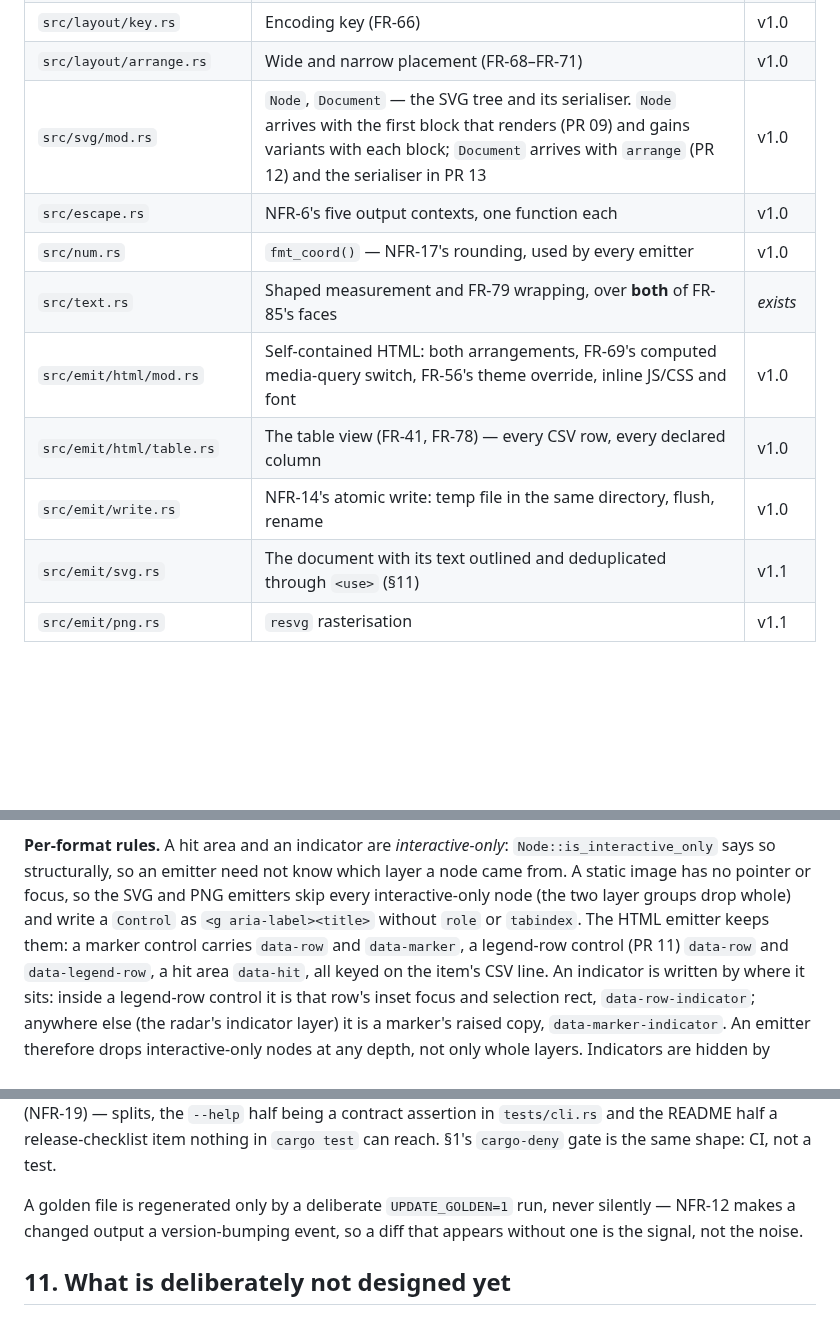
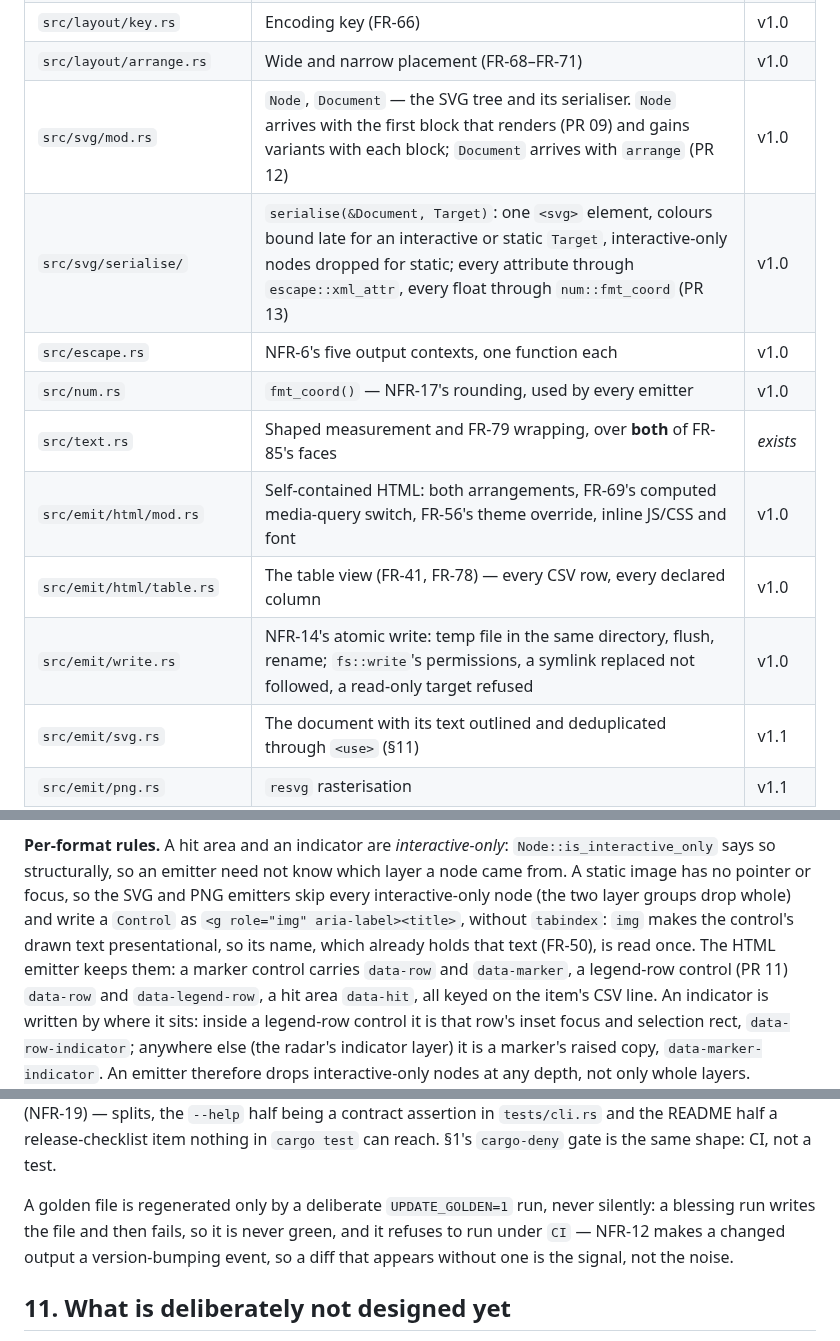
Before and after one commit to evensolberg/radargen, a Markdown page: docs/design/architecture.md, 3 parts joined by grey strips. Drawn GitHub-style; blank space fills up the shorter version.

Commit message:
docs(architecture): the serialiser as built
Static controls are role=img, read once; the module table lists
svg/serialise and write_atomic's guarantees; a golden-blessing run
fails and is refused under CI.

Co-Authored-By: Claude Opus 5.5 (1M context) <noreply@anthropic.com>

```diff
--- a/docs/design/architecture.md
+++ b/docs/design/architecture.md
@@ -146,13 +146,14 @@ declarations only and are not listed.
 | `src/layout/legend/` (`mod.rs`, `layout.rs`) | Legend block (FR-35, FR-74, FR-75) | v1.0 |
 | `src/layout/key.rs` | Encoding key (FR-66) | v1.0 |
 | `src/layout/arrange.rs` | Wide and narrow placement (FR-68–FR-71) | v1.0 |
-| `src/svg/mod.rs` | `Node`, `Document` — the SVG tree and its serialiser. `Node` arrives with the first block that renders (PR 09) and gains variants with each block; `Document` arrives with `arrange` (PR 12) and the serialiser in PR 13 | v1.0 |
+| `src/svg/mod.rs` | `Node`, `Document` — the SVG tree and its serialiser. `Node` arrives with the first block that renders (PR 09) and gains variants with each block; `Document` arrives with `arrange` (PR 12) | v1.0 |
+| `src/svg/serialise/` | `serialise(&Document, Target)`: one `<svg>` element, colours bound late for an interactive or static `Target`, interactive-only nodes dropped for static; every attribute through `escape::xml_attr`, every float through `num::fmt_coord` (PR 13) | v1.0 |
 | `src/escape.rs` | NFR-6's five output contexts, one function each | v1.0 |
 | `src/num.rs` | `fmt_coord()` — NFR-17's rounding, used by every emitter | v1.0 |
 | `src/text.rs` | Shaped measurement and FR-79 wrapping, over **both** of FR-85's faces | *exists* |
 | `src/emit/html/mod.rs` | Self-contained HTML: both arrangements, FR-69's computed media-query switch, FR-56's theme override, inline JS/CSS and font | v1.0 |
 | `src/emit/html/table.rs` | The table view (FR-41, FR-78) — every CSV row, every declared column | v1.0 |
-| `src/emit/write.rs` | NFR-14's atomic write: temp file in the same directory, flush, rename | v1.0 |
+| `src/emit/write.rs` | NFR-14's atomic write: temp file in the same directory, flush, rename; `fs::write`'s permissions, a symlink replaced not followed, a read-only target refused | v1.0 |
 | `src/emit/svg.rs` | The document with its text outlined and deduplicated through `<use>` (§11) | v1.1 |
 | `src/emit/png.rs` | `resvg` rasterisation | v1.1 |
 | `assets/` | The vendored font — TTF to measure and rasterise, WOFF2 to inline — and its OFL notice (FR-85, NFR-5), `include_bytes!` into the binary | *exists* |
@@ -468,8 +469,9 @@ rows (FR-17) have no key in any of them.
 `Node::is_interactive_only` says so structurally, so an emitter need not know
 which layer a node came from. A static image has no pointer or focus, so the
 SVG and PNG emitters skip every interactive-only node (the two layer groups drop
-whole) and write a `Control` as `<g aria-label><title>` without `role` or
-`tabindex`. The HTML emitter keeps them: a marker control carries `data-row`
+whole) and write a `Control` as `<g role="img" aria-label><title>`, without
+`tabindex`: `img` makes the control's drawn text presentational, so its
+name, which already holds that text (FR-50), is read once. The HTML emitter keeps them: a marker control carries `data-row`
 and `data-marker`, a legend-row control (PR 11) `data-row` and
 `data-legend-row`, a hit area `data-hit`, all keyed on the item's CSV line. An
 indicator is written by where it sits: inside a legend-row control it is that
@@ -729,7 +731,8 @@ half a release-checklist item nothing in `cargo test` can reach. §1's
 `cargo-deny` gate is the same shape: CI, not a test.
 
 A golden file is regenerated only by a deliberate `UPDATE_GOLDEN=1` run, never
-silently — NFR-12 makes a changed output a version-bumping event, so a diff that
+silently: a blessing run writes the file and then fails, so it is never green,
+and it refuses to run under `CI` — NFR-12 makes a changed output a version-bumping event, so a diff that
 appears without one is the signal, not the noise.
 
 ## 11. What is deliberately not designed yet
```
